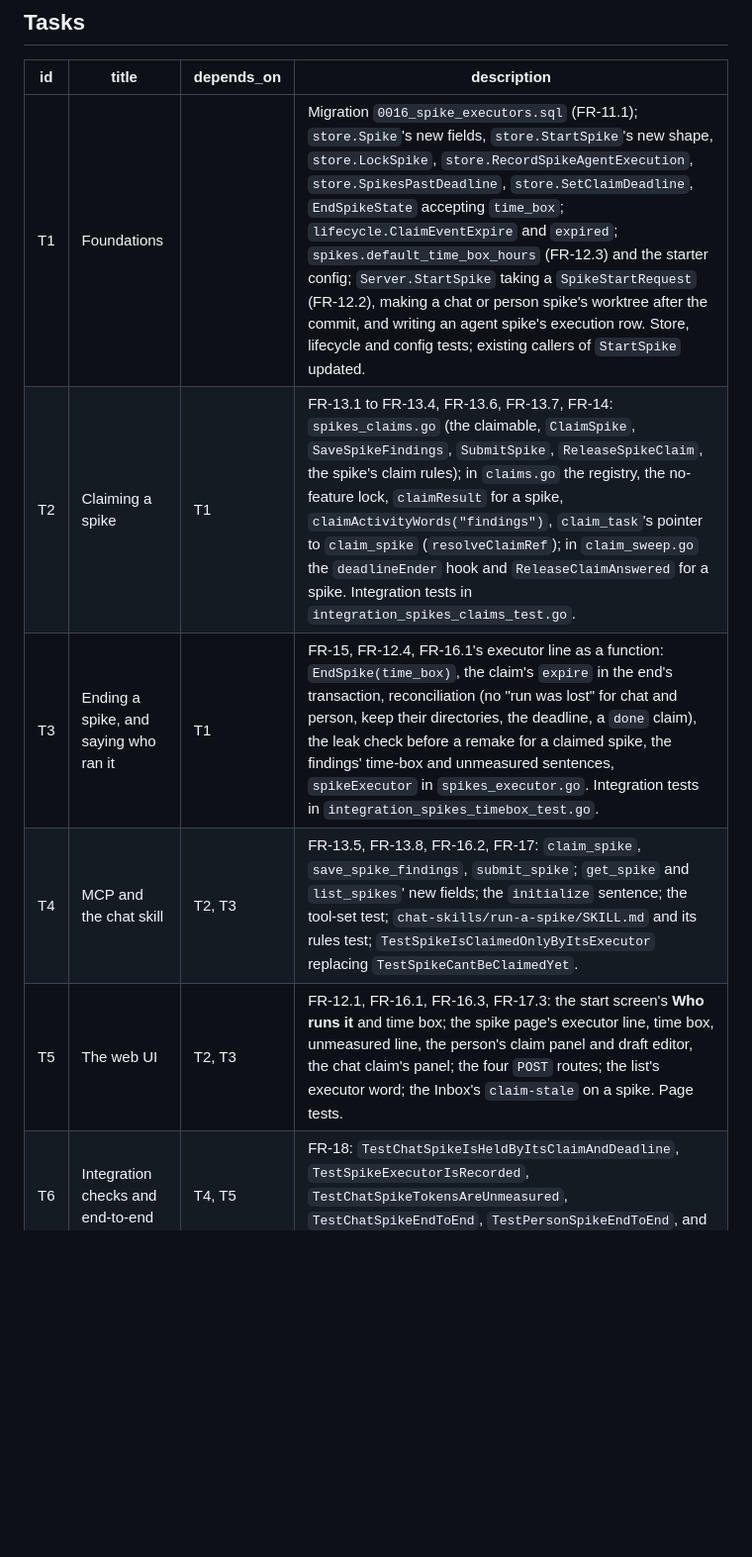
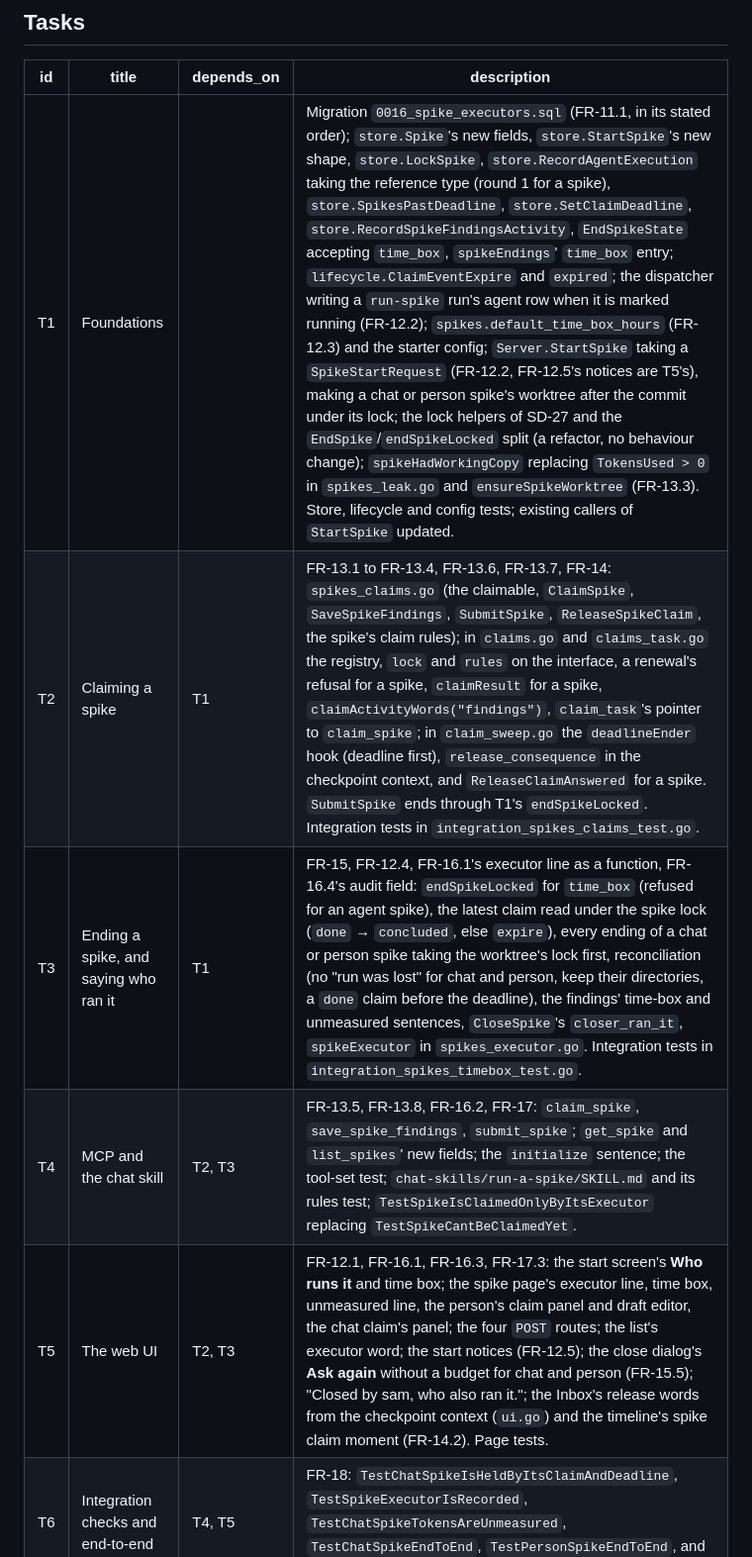
Before and after one commit to sambeau/cromwell, a Markdown page: docs/notes/dev-plan-M14-stage2.md, the part around one of its changes. Shown at 99% size. GitHub-like rendering; blank space fills up the shorter version.

```diff
--- a/docs/notes/dev-plan-M14-stage2.md
+++ b/docs/notes/dev-plan-M14-stage2.md
@@ -39,11 +39,11 @@ touched, against its **own** Postgres cluster (`SUBUTAI_TEST_PGDATA` and
 
 | id | title | depends_on | description |
 |----|-------|------------|-------------|
-| T1 | Foundations | | Migration `0016_spike_executors.sql` (FR-11.1); `store.Spike`'s new fields, `store.StartSpike`'s new shape, `store.LockSpike`, `store.RecordSpikeAgentExecution`, `store.SpikesPastDeadline`, `store.SetClaimDeadline`, `EndSpikeState` accepting `time_box`; `lifecycle.ClaimEventExpire` and `expired`; `spikes.default_time_box_hours` (FR-12.3) and the starter config; `Server.StartSpike` taking a `SpikeStartRequest` (FR-12.2), making a chat or person spike's worktree after the commit, and writing an agent spike's execution row. Store, lifecycle and config tests; existing callers of `StartSpike` updated. |
-| T2 | Claiming a spike | T1 | FR-13.1 to FR-13.4, FR-13.6, FR-13.7, FR-14: `spikes_claims.go` (the claimable, `ClaimSpike`, `SaveSpikeFindings`, `SubmitSpike`, `ReleaseSpikeClaim`, the spike's claim rules); in `claims.go` the registry, the no-feature lock, `claimResult` for a spike, `claimActivityWords("findings")`, `claim_task`'s pointer to `claim_spike` (`resolveClaimRef`); in `claim_sweep.go` the `deadlineEnder` hook and `ReleaseClaimAnswered` for a spike. Integration tests in `integration_spikes_claims_test.go`. |
-| T3 | Ending a spike, and saying who ran it | T1 | FR-15, FR-12.4, FR-16.1's executor line as a function: `EndSpike(time_box)`, the claim's `expire` in the end's transaction, reconciliation (no "run was lost" for chat and person, keep their directories, the deadline, a `done` claim), the leak check before a remake for a claimed spike, the findings' time-box and unmeasured sentences, `spikeExecutor` in `spikes_executor.go`. Integration tests in `integration_spikes_timebox_test.go`. |
+| T1 | Foundations | | Migration `0016_spike_executors.sql` (FR-11.1, in its stated order); `store.Spike`'s new fields, `store.StartSpike`'s new shape, `store.LockSpike`, `store.RecordAgentExecution` taking the reference type (round 1 for a spike), `store.SpikesPastDeadline`, `store.SetClaimDeadline`, `store.RecordSpikeFindingsActivity`, `EndSpikeState` accepting `time_box`, `spikeEndings`' `time_box` entry; `lifecycle.ClaimEventExpire` and `expired`; the dispatcher writing a `run-spike` run's agent row when it is marked running (FR-12.2); `spikes.default_time_box_hours` (FR-12.3) and the starter config; `Server.StartSpike` taking a `SpikeStartRequest` (FR-12.2, FR-12.5's notices are T5's), making a chat or person spike's worktree after the commit under its lock; the lock helpers of SD-27 and the `EndSpike`/`endSpikeLocked` split (a refactor, no behaviour change); `spikeHadWorkingCopy` replacing `TokensUsed > 0` in `spikes_leak.go` and `ensureSpikeWorktree` (FR-13.3). Store, lifecycle and config tests; existing callers of `StartSpike` updated. |
+| T2 | Claiming a spike | T1 | FR-13.1 to FR-13.4, FR-13.6, FR-13.7, FR-14: `spikes_claims.go` (the claimable, `ClaimSpike`, `SaveSpikeFindings`, `SubmitSpike`, `ReleaseSpikeClaim`, the spike's claim rules); in `claims.go` and `claims_task.go` the registry, `lock` and `rules` on the interface, a renewal's refusal for a spike, `claimResult` for a spike, `claimActivityWords("findings")`, `claim_task`'s pointer to `claim_spike`; in `claim_sweep.go` the `deadlineEnder` hook (deadline first), `release_consequence` in the checkpoint context, and `ReleaseClaimAnswered` for a spike. `SubmitSpike` ends through T1's `endSpikeLocked`. Integration tests in `integration_spikes_claims_test.go`. |
+| T3 | Ending a spike, and saying who ran it | T1 | FR-15, FR-12.4, FR-16.1's executor line as a function, FR-16.4's audit field: `endSpikeLocked` for `time_box` (refused for an agent spike), the latest claim read under the spike lock (`done` → `concluded`, else `expire`), every ending of a chat or person spike taking the worktree's lock first, reconciliation (no "run was lost" for chat and person, keep their directories, a `done` claim before the deadline), the findings' time-box and unmeasured sentences, `CloseSpike`'s `closer_ran_it`, `spikeExecutor` in `spikes_executor.go`. Integration tests in `integration_spikes_timebox_test.go`. |
 | T4 | MCP and the chat skill | T2, T3 | FR-13.5, FR-13.8, FR-16.2, FR-17: `claim_spike`, `save_spike_findings`, `submit_spike`; `get_spike` and `list_spikes`' new fields; the `initialize` sentence; the tool-set test; `chat-skills/run-a-spike/SKILL.md` and its rules test; `TestSpikeIsClaimedOnlyByItsExecutor` replacing `TestSpikeCantBeClaimedYet`. |
-| T5 | The web UI | T2, T3 | FR-12.1, FR-16.1, FR-16.3, FR-17.3: the start screen's **Who runs it** and time box; the spike page's executor line, time box, unmeasured line, the person's claim panel and draft editor, the chat claim's panel; the four `POST` routes; the list's executor word; the Inbox's `claim-stale` on a spike. Page tests. |
+| T5 | The web UI | T2, T3 | FR-12.1, FR-16.1, FR-16.3, FR-17.3: the start screen's **Who runs it** and time box; the spike page's executor line, time box, unmeasured line, the person's claim panel and draft editor, the chat claim's panel; the four `POST` routes; the list's executor word; the start notices (FR-12.5); the close dialog's **Ask again** without a budget for chat and person (FR-15.5); "Closed by sam, who also ran it."; the Inbox's release words from the checkpoint context (`ui.go`) and the timeline's spike claim moment (FR-14.2). Page tests. |
 | T6 | Integration checks and end-to-end | T4, T5 | FR-18: `TestChatSpikeIsHeldByItsClaimAndDeadline`, `TestSpikeExecutorIsRecorded`, `TestChatSpikeTokensAreUnmeasured`, `TestChatSpikeEndToEnd`, `TestPersonSpikeEndToEnd`, and FR-17.3's route test. |
 
 ## The Go API that T1 fixes
```
Also changed, not shown: other parts of docs/notes/dev-plan-M14-stage2.md (+29 -0 lines).
